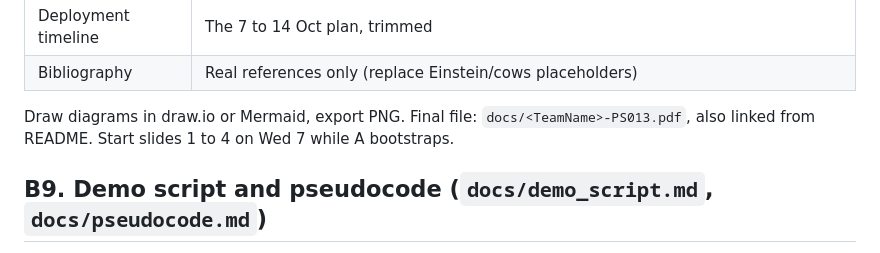
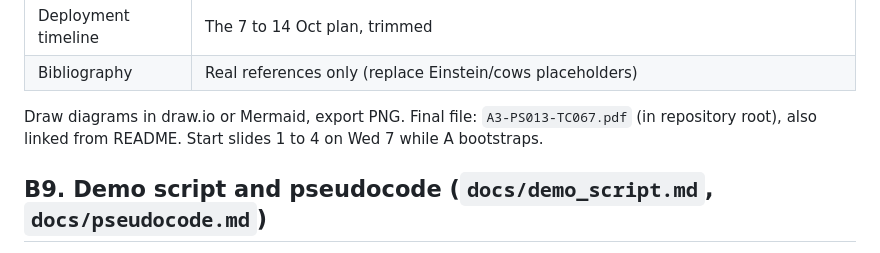
Before and after one commit to Manasvi-hub/A3-PS013-TC067, a Markdown page: docs/IMPLEMENTATION_PLAN.md, the part around the change. GitHub-like rendering.

Commit message:
docs: align PDF path and layout details in IMPLEMENTATION_PLAN.md with current repo

```diff
--- a/docs/IMPLEMENTATION_PLAN.md
+++ b/docs/IMPLEMENTATION_PLAN.md
@@ -763,7 +763,7 @@ Use the AIORI Beamer template in `Proposed-structure-hackathon.pdf` (LaTeX, Over
 | Deployment timeline | The 7 to 14 Oct plan, trimmed |
 | Bibliography | Real references only (replace Einstein/cows placeholders) |
 
-Draw diagrams in draw.io or Mermaid, export PNG. Final file: `docs/<TeamName>-PS013.pdf`, also linked from README. Start slides 1 to 4 on Wed 7 while A bootstraps.
+Draw diagrams in draw.io or Mermaid, export PNG. Final file: `A3-PS013-TC067.pdf` (in repository root), also linked from README. Start slides 1 to 4 on Wed 7 while A bootstraps.
 
 ## B9. Demo script and pseudocode (`docs/demo_script.md`, `docs/pseudocode.md`)
 
```
